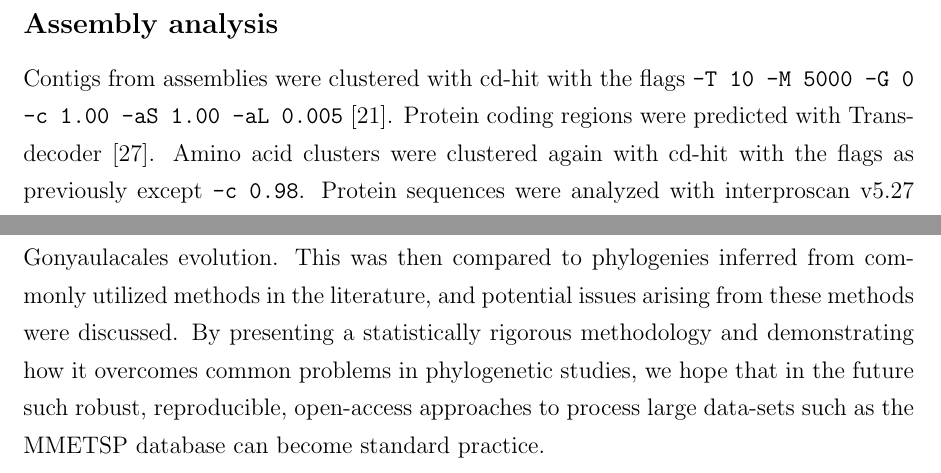
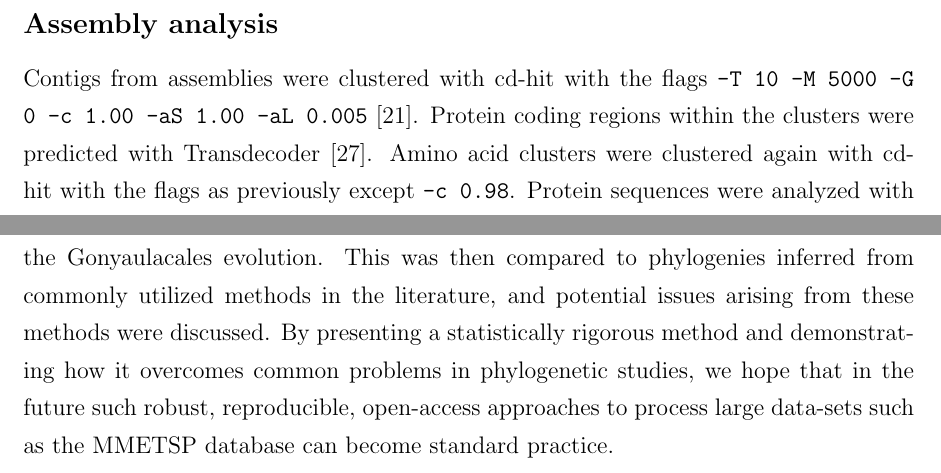
Before and after one commit to bubblegirl/gonya-manuscript, a LaTeX document (gonya_manuscript.tex): two parts of pages 9 and 30 of 43, joined at a grey line, cut so that both start at the same text. Compiled offline with pdfLaTeX.

Commit message:
comments AD

```diff
--- a/gonya_manuscript.tex
+++ b/gonya_manuscript.tex
@@ -187,8 +185,7 @@ The output for this section was used as a basis for single copy gene phylogeneti
 
 \subsection*{Assembly analysis}
 Contigs from assemblies were clustered with cd-hit with the flags \texttt{-T 10 -M 5000 -G 0 -c 1.00 -aS 1.00 -aL 0.005} \cite{fu2012cd}.
-Protein coding regions were predicted with Transdecoder \cite{haas2016transdecoder}.
-%AD 181018: where do the amino acid clusters come from? maybe add another sentence to say how you go from nt clusters to aa seqs which are clustered again
+Protein coding regions within the clusters were predicted with Transdecoder \cite{haas2016transdecoder}.
 Amino acid clusters were clustered again with cd-hit with the flags as previously except \texttt{-c 0.98}.
 Protein sequences were analyzed with interproscan v5.27 with local lookup server \cite{quevillon2005interproscan}.
 
@@ -551,10 +548,9 @@ With the public accessibility of large data sets, the focus of the scientific co
 This study presents a workflow for species tree inference that implements what is currently thought to be the best practice methods.
 The scripts process RNA-seq libraries through assembly, single copy gene selection to alignment for phylogenetic species inference.
 As a case study exemplifying organisms rife with paralogs and ancient lineages, the Gonyaulacales were selected.
-% AD 181018: I don't think you should use the term 'statistically sound' here -- we know that even the MSC is a gross simplification of the true evolutionary processes in play. Even though it may be better than concatenation we would be foolish to suggest it's perfect
 The resulting phylogeny shows a well resolved, well supported inference of the Gonyaulacales evolution.
 This was then compared to phylogenies inferred from commonly utilized methods in the literature, and potential issues arising from these methods were discussed.
-By presenting a statistically rigorous methodology and demonstrating how it overcomes common problems in phylogenetic studies, we hope that in the future such robust, reproducible, open-access approaches to process large data-sets such as the MMETSP database can become standard practice.
+By presenting a statistically rigorous method and demonstrating how it overcomes common problems in phylogenetic studies, we hope that in the future such robust, reproducible, open-access approaches to process large data-sets such as the MMETSP database can become standard practice.
 \newpage
 
 \section{Acknowledgments}
```
Also changed, not shown: gonya_manuscript.tex (4 more changed lines).
